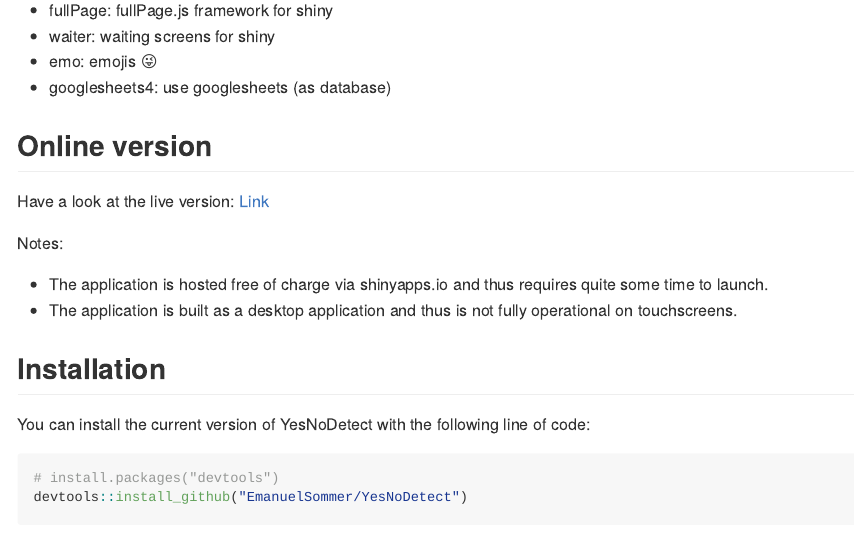
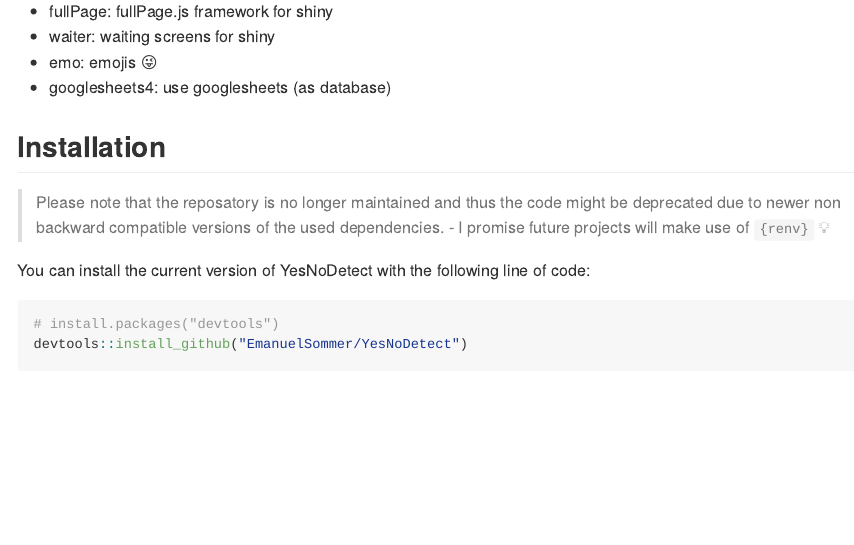
Before and after one commit to EmanuelSommer/YesNoDetect, an R Markdown document (README.Rmd): the page in a window 1100 px wide, from 450 px down before the commit and from 470 px down after it, so that both start at the same text. The pictures show the output file README.md that the author committed with the source, drawn offline in the style of GitHub; badge pictures from the web are left out.

Commit message:
Indicate that the project is no longer maintained.

```diff
--- a/README.Rmd
+++ b/README.Rmd
@@ -36,16 +37,9 @@
 * emo: emojis `r emo::ji("winking face with tongue")`
 * googlesheets4: use googlesheets (as database)
 
-## Online version
+## Installation
 
-Have a look at the live version: [Link](https://esommer.shinyapps.io/YesNoDetect/)
-
-Notes:
-
-- The application is hosted free of charge via shinyapps.io and thus requires quite some time to launch.
-- The application is built as a desktop application and thus is not fully operational on touchscreens.
-
-## Installation
+> Please note that the reposatory is no longer maintained and thus the code might be deprecated due to newer non backward compatible versions of the used dependencies. - I promise future projects will make use of `{renv}` `r emo::ji("light_bulb")`
 
 You can install the current version of YesNoDetect with the following line of code:
 
```
Also changed, not shown: README.md, README.Rmd (3 more changed lines).
